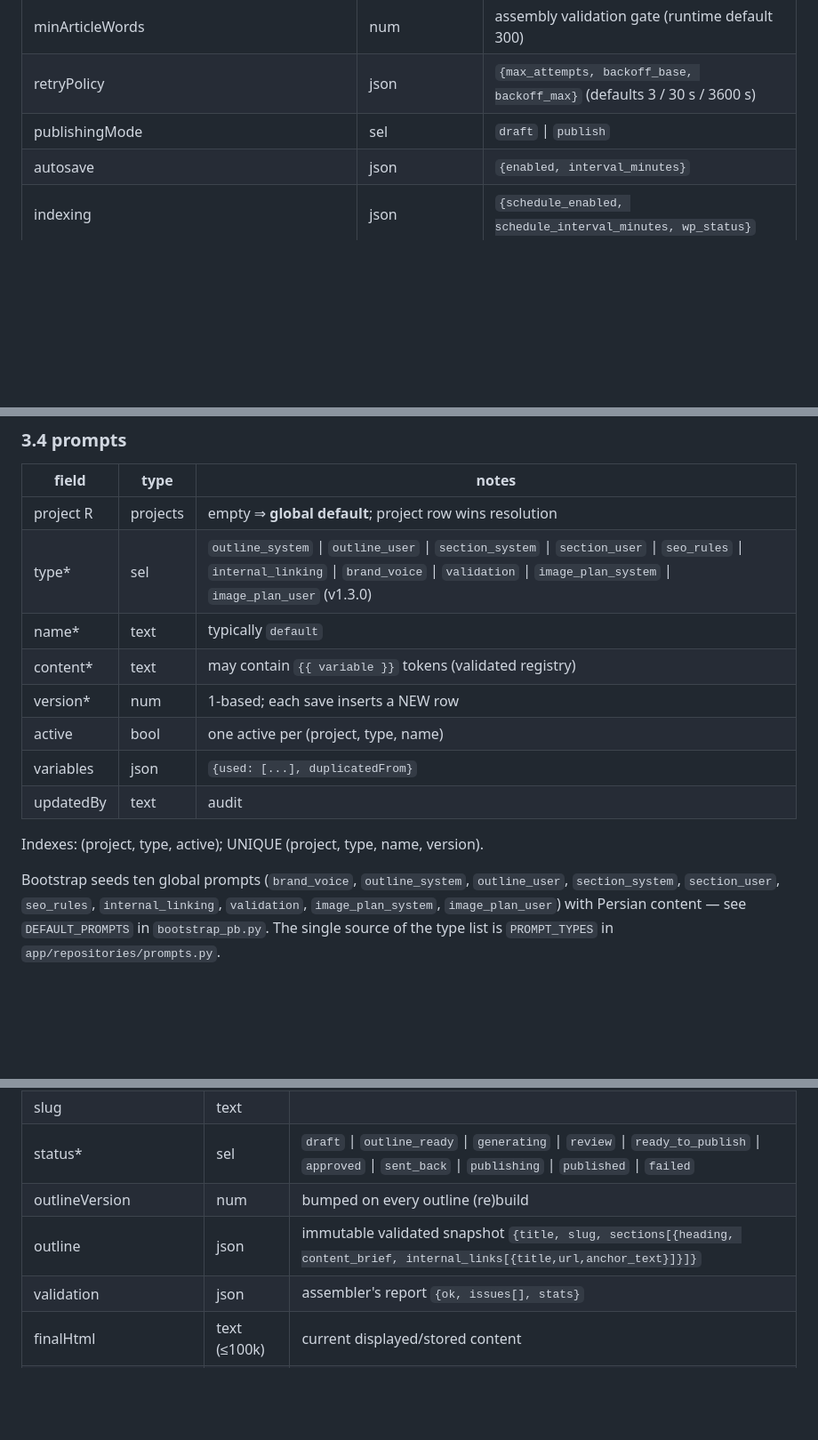
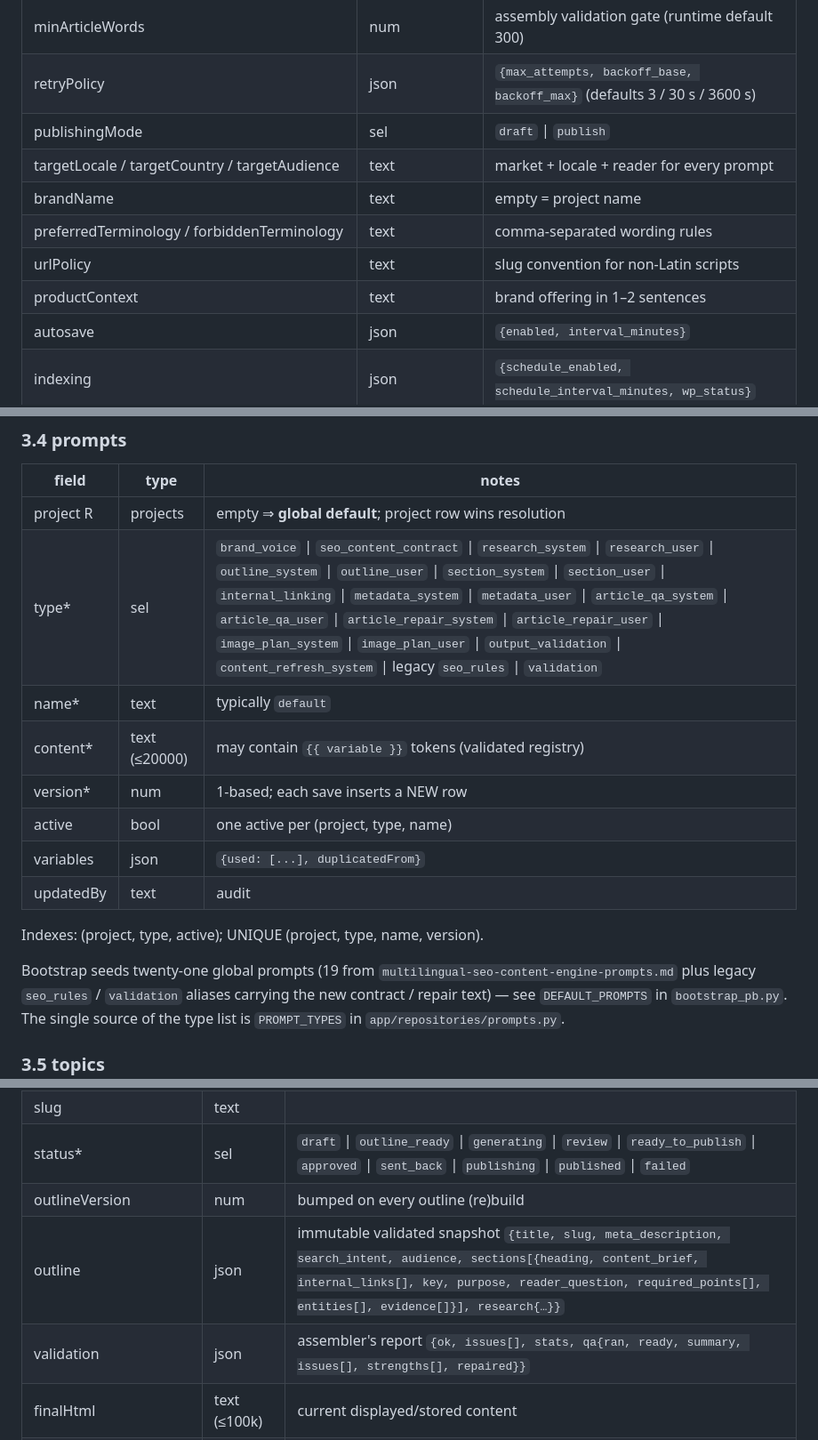
Before and after one commit to Rastin-Amani/EzDistro, a Markdown page: docs/SCHEMA.md, 3 parts joined by grey strips. Shown at 89% size. Drawn GitHub-style; blank space fills up the shorter version.

```diff
--- a/docs/SCHEMA.md
+++ b/docs/SCHEMA.md
@@ -122,6 +122,11 @@ Indexes: UNIQUE slug; status.
 | minArticleWords | num | assembly validation gate (runtime default 300) |
 | retryPolicy | json | `{max_attempts, backoff_base, backoff_max}` (defaults 3 / 30 s / 3600 s) |
 | publishingMode | sel | `draft` \| `publish` |
+| targetLocale / targetCountry / targetAudience | text | market + locale + reader for every prompt |
+| brandName | text | empty = project name |
+| preferredTerminology / forbiddenTerminology | text | comma-separated wording rules |
+| urlPolicy | text | slug convention for non-Latin scripts |
+| productContext | text | brand offering in 1–2 sentences |
 | autosave | json | `{enabled, interval_minutes}` |
 | indexing | json | `{schedule_enabled, schedule_interval_minutes, wp_status}` |
 | imageCoverProvider / imageCoverModel | text | defaults `gemini` / `gemini-3-pro-image` |
@@ -162,9 +167,9 @@ Indexes: (project, category); UNIQUE (project, category, provider, displayName).
 | field | type | notes |
 |---|---|---|
 | project R | projects | empty ⇒ **global default**; project row wins resolution |
-| type* | sel | `outline_system` \| `outline_user` \| `section_system` \| `section_user` \| `seo_rules` \| `internal_linking` \| `brand_voice` \| `validation` \| `image_plan_system` \| `image_plan_user` (v1.3.0) |
+| type* | sel | `brand_voice` \| `seo_content_contract` \| `research_system` \| `research_user` \| `outline_system` \| `outline_user` \| `section_system` \| `section_user` \| `internal_linking` \| `metadata_system` \| `metadata_user` \| `article_qa_system` \| `article_qa_user` \| `article_repair_system` \| `article_repair_user` \| `image_plan_system` \| `image_plan_user` \| `output_validation` \| `content_refresh_system` \| legacy `seo_rules` \| `validation` |
 | name* | text | typically `default` |
-| content* | text | may contain `{{ variable }}` tokens (validated registry) |
+| content* | text (≤20000) | may contain `{{ variable }}` tokens (validated registry) |
 | version* | num | 1-based; each save inserts a NEW row |
 | active | bool | one active per (project, type, name) |
 | variables | json | `{used: [...], duplicatedFrom}` |
@@ -172,9 +177,9 @@ Indexes: (project, category); UNIQUE (project, category, provider, displayName).
 
 Indexes: (project, type, active); UNIQUE (project, type, name, version).
 
-Bootstrap seeds ten global prompts (`brand_voice`, `outline_system`, `outline_user`,
-`section_system`, `section_user`, `seo_rules`, `internal_linking`, `validation`,
-`image_plan_system`, `image_plan_user`) with Persian content — see
+Bootstrap seeds twenty-one global prompts (19 from
+`multilingual-seo-content-engine-prompts.md` plus legacy `seo_rules` /
+`validation` aliases carrying the new contract / repair text) — see
 `DEFAULT_PROMPTS` in `bootstrap_pb.py`. The single source of the type list is
 `PROMPT_TYPES` in `app/repositories/prompts.py`.
 
@@ -205,8 +210,8 @@ Indexes: (project, status, priority); (project, status); (project, week).
 | slug | text | |
 | status* | sel | `draft` \| `outline_ready` \| `generating` \| `review` \| `ready_to_publish` \| `approved` \| `sent_back` \| `publishing` \| `published` \| `failed` |
 | outlineVersion | num | bumped on every outline (re)build |
-| outline | json | immutable validated snapshot `{title, slug, sections[{heading, content_brief, internal_links[{title,url,anchor_text}]}]}` |
-| validation | json | assembler's report `{ok, issues[], stats}` |
+| outline | json | immutable validated snapshot `{title, slug, meta_description, search_intent, audience, sections[{heading, content_brief, internal_links[], key, purpose, reader_question, required_points[], entities[], evidence[]}], research{…}}` |
+| validation | json | assembler's report `{ok, issues[], stats, qa{ran, ready, summary, issues[], strengths[], repaired}}` |
 | finalHtml | text (≤100k) | current displayed/stored content |
 | generatedContent | text (≤100k) | last pipeline output (distinct from manual edits) |
 | lastGeneratedRevision | num | revision id of last generation |
```
Also changed, not shown: docs/CONFIGURATION.md (+29 -12 lines).
